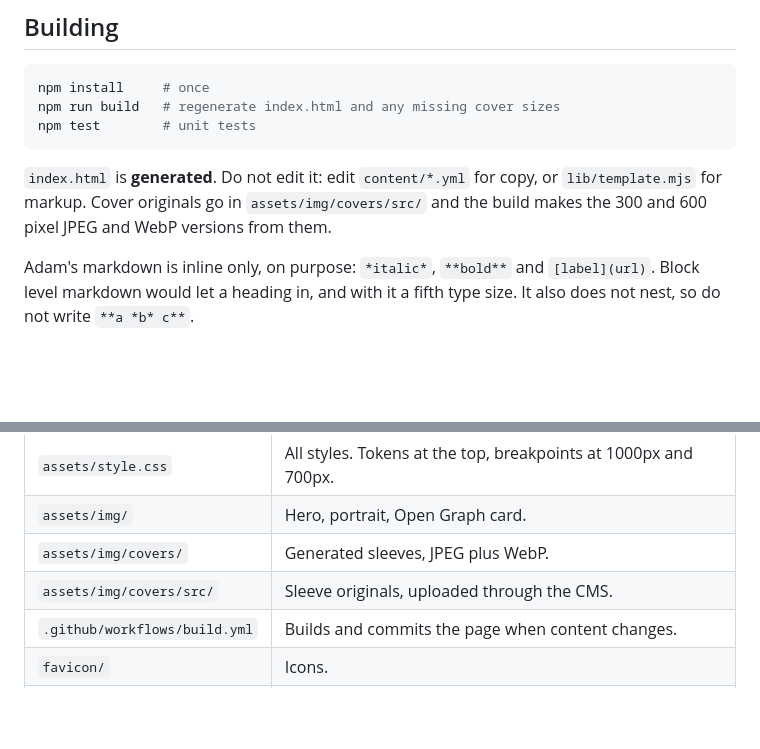
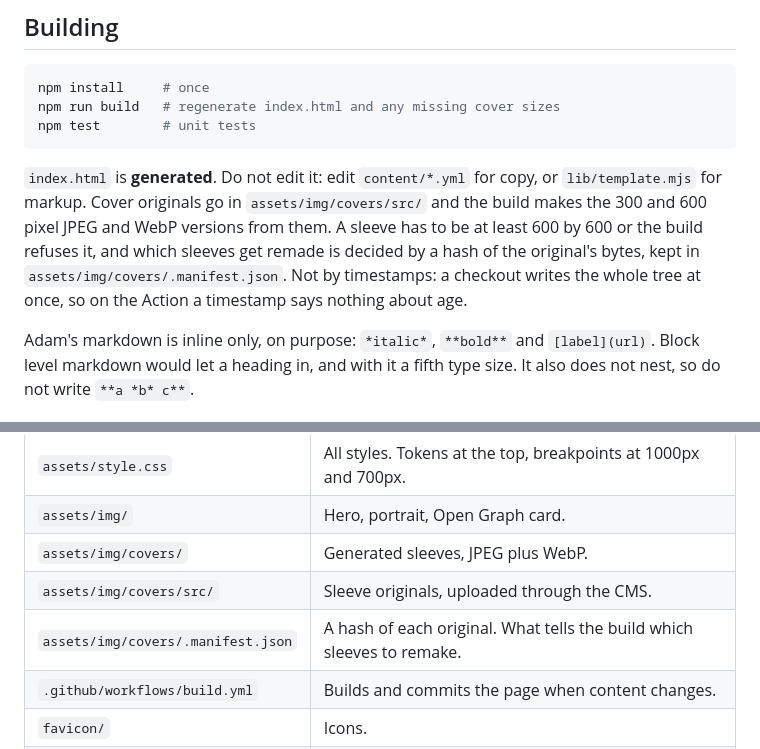
Before and after one commit to jonasjohansson/adamsass.se, a Markdown page: README.md, 2 parts joined by grey strips. Rendered like a GitHub page; blank space fills up the shorter version.

Commit message:
Write down how the build decides what is stale
Co-Authored-By: Claude Opus 5 (1M context) <noreply@anthropic.com>
Claude-Session: https://claude.ai/code/session_01BzxcAAG1NoMtmYE1Hnpy1u

```diff
--- a/README.md
+++ b/README.md
@@ -38,6 +38,10 @@ npm test        # unit tests
 `index.html` is **generated**. Do not edit it: edit `content/*.yml` for copy, or
 `lib/template.mjs` for markup. Cover originals go in `assets/img/covers/src/`
 and the build makes the 300 and 600 pixel JPEG and WebP versions from them.
+A sleeve has to be at least 600 by 600 or the build refuses it, and which
+sleeves get remade is decided by a hash of the original's bytes, kept in
+`assets/img/covers/.manifest.json`. Not by timestamps: a checkout writes the
+whole tree at once, so on the Action a timestamp says nothing about age.
 
 Adam's markdown is inline only, on purpose: `*italic*`, `**bold**` and
 `[label](url)`. Block level markdown would let a heading in, and with it a
@@ -65,6 +69,7 @@ well as from the domain root.
 | `assets/img/` | Hero, portrait, Open Graph card. |
 | `assets/img/covers/` | Generated sleeves, JPEG plus WebP. |
 | `assets/img/covers/src/` | Sleeve originals, uploaded through the CMS. |
+| `assets/img/covers/.manifest.json` | A hash of each original. What tells the build which sleeves to remake. |
 | `.github/workflows/build.yml` | Builds and commits the page when content changes. |
 | `favicon/` | Icons. |
 | `CNAME` | Custom domain. |
```
Also changed, not shown: CLAUDE.md (+9 -1 lines).
